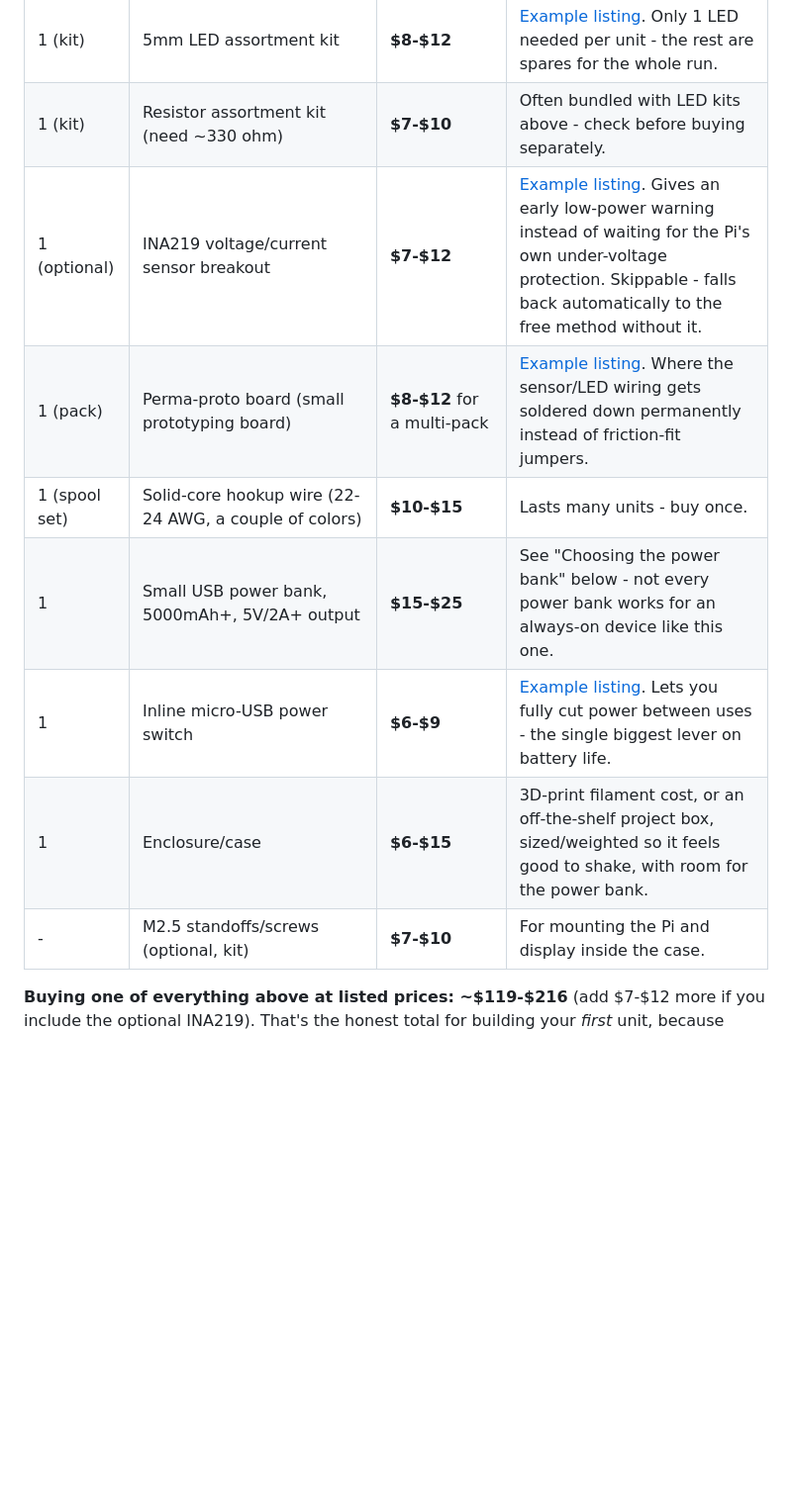
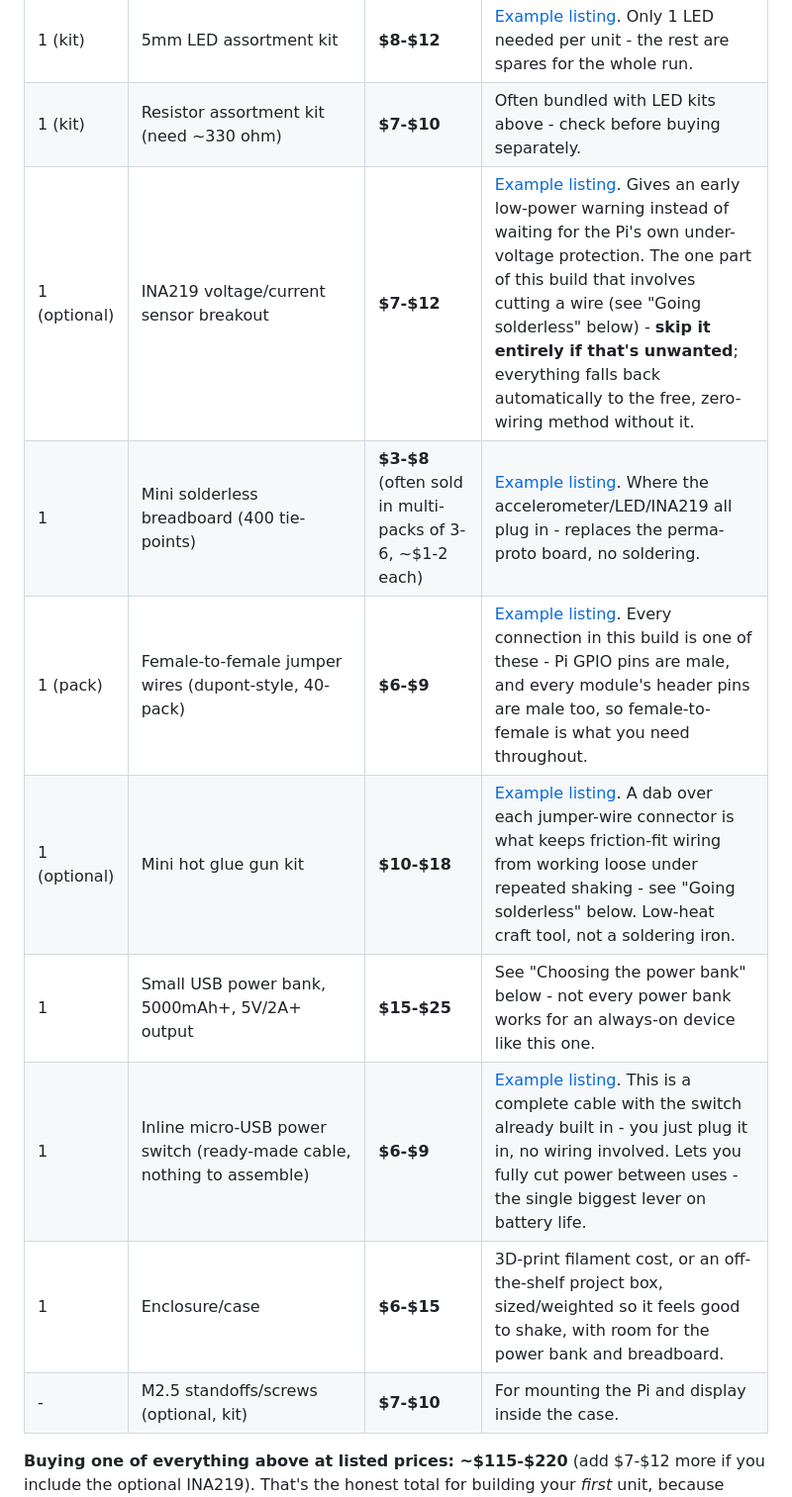
Before and after one commit to cee-source/eamonnn, a Markdown page: README.md, the part around one of its changes. Shown at 99% size. GitHub-like rendering; blank space fills up the shorter version.

```diff
--- a/README.md
+++ b/README.md
@@ -62,13 +69,14 @@ through and check the current price before ordering.
 | 1 (kit) | 5mm LED assortment kit | **$8-$12** | [Example listing](https://www.amazon.com/DiCUNO-450pcs-Colors-Emitting-Assorted/dp/B073QMYKDM). Only 1 LED needed per unit - the rest are spares for the whole run. |
 | 1 (kit) | Resistor assortment kit (need ~330 ohm) | **$7-$10** | Often bundled with LED kits above - check before buying separately. |
-| 1 (optional) | INA219 voltage/current sensor breakout | **$7-$12** | [Example listing](https://www.amazon.com/HiLetgo-INA219-Bi-Directional-Current-Breakout/dp/B07VL8NY32). Gives an early low-power warning instead of waiting for the Pi's own under-voltage protection. Skippable - falls back automatically to the free method without it. |
-| 1 (pack) | Perma-proto board (small prototyping board) | **$8-$12** for a multi-pack | [Example listing](https://www.amazon.com/Adafruit-Perma-Proto-Half-sized-Breadboard-PCB/dp/B00SK8QR8S). Where the sensor/LED wiring gets soldered down permanently instead of friction-fit jumpers. |
-| 1 (spool set) | Solid-core hookup wire (22-24 AWG, a couple of colors) | **$10-$15** | Lasts many units - buy once. |
+| 1 (optional) | INA219 voltage/current sensor breakout | **$7-$12** | [Example listing](https://www.amazon.com/HiLetgo-INA219-Bi-Directional-Current-Breakout/dp/B07VL8NY32). Gives an early low-power warning instead of waiting for the Pi's own under-voltage protection. The one part of this build that involves cutting a wire (see "Going solderless" below) - **skip it entirely if that's unwanted**; everything falls back automatically to the free, zero-wiring method without it. |
+| 1 | Mini solderless breadboard (400 tie-points) | **$3-$8** (often sold in multi-packs of 3-6, ~$1-2 each) | [Example listing](https://www.amazon.com/HiLetgo-Solderless-Breadboard-Circuit-Prototyping/dp/B00LSG5BJK). Where the accelerometer/LED/INA219 all plug in - replaces the perma-proto board, no soldering. |
+| 1 (pack) | Female-to-female jumper wires (dupont-style, 40-pack) | **$6-$9** | [Example listing](https://www.amazon.com/Female-Dupont-Jumper-Wires-Cable/dp/B00RLQE3E0). Every connection in this build is one of these - Pi GPIO pins are male, and every module's header pins are male too, so female-to-female is what you need throughout. |
+| 1 (optional) | Mini hot glue gun kit | **$10-$18** | [Example listing](https://www.amazon.com/Gorilla-8401509-Hot-Glue-Sticks/dp/B07K791YRP). A dab over each jumper-wire connector is what keeps friction-fit wiring from working loose under repeated shaking - see "Going solderless" below. Low-heat craft tool, not a soldering iron. |
 | 1 | Small USB power bank, 5000mAh+, 5V/2A+ output | **$15-$25** | See "Choosing the power bank" below - not every power bank works for an always-on device like this one. |
-| 1 | Inline micro-USB power switch | **$6-$9** | [Example listing](https://www.amazon.com/LoveRPi-MicroUSB-Switch-Raspberry-Female/dp/B018BFWLRU). Lets you fully cut power between uses - the single biggest lever on battery life. |
-| 1 | Enclosure/case | **$6-$15** | 3D-print filament cost, or an off-the-shelf project box, sized/weighted so it feels good to shake, with room for the power bank. |
+| 1 | Inline micro-USB power switch (ready-made cable, nothing to assemble) | **$6-$9** | [Example listing](https://www.amazon.com/LoveRPi-MicroUSB-Switch-Raspberry-Female/dp/B018BFWLRU). This is a complete cable with the switch already built in - you just plug it in, no wiring involved. Lets you fully cut power between uses - the single biggest lever on battery life. |
+| 1 | Enclosure/case | **$6-$15** | 3D-print filament cost, or an off-the-shelf project box, sized/weighted so it feels good to shake, with room for the power bank and breadboard. |
 | - | M2.5 standoffs/screws (optional, kit) | **$7-$10** | For mounting the Pi and display inside the case. |
 
-**Buying one of everything above at listed prices: ~$119-$216** (add
+**Buying one of everything above at listed prices: ~$115-$220** (add
 $7-$12 more if you include the optional INA219). That's the honest total
 for building your *first* unit, because several of these are sold as kits
```
Also changed, not shown: other parts of README.md (+77 -16 lines).
